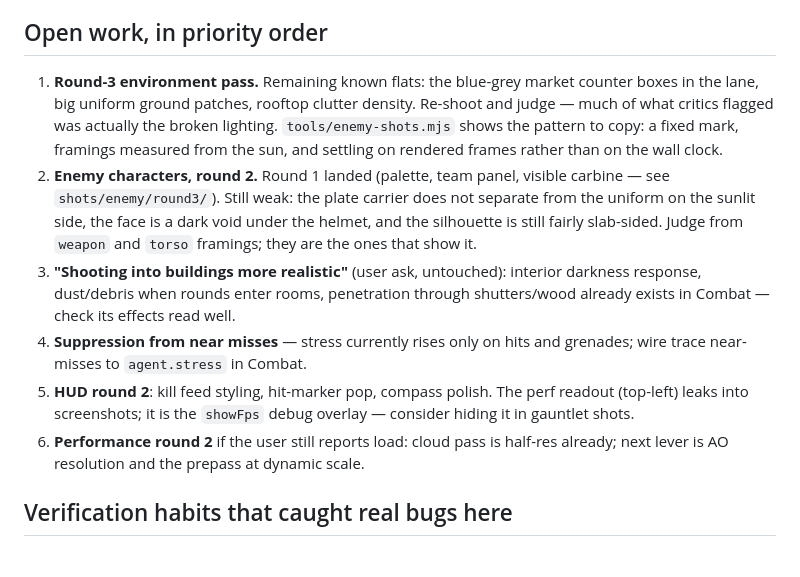
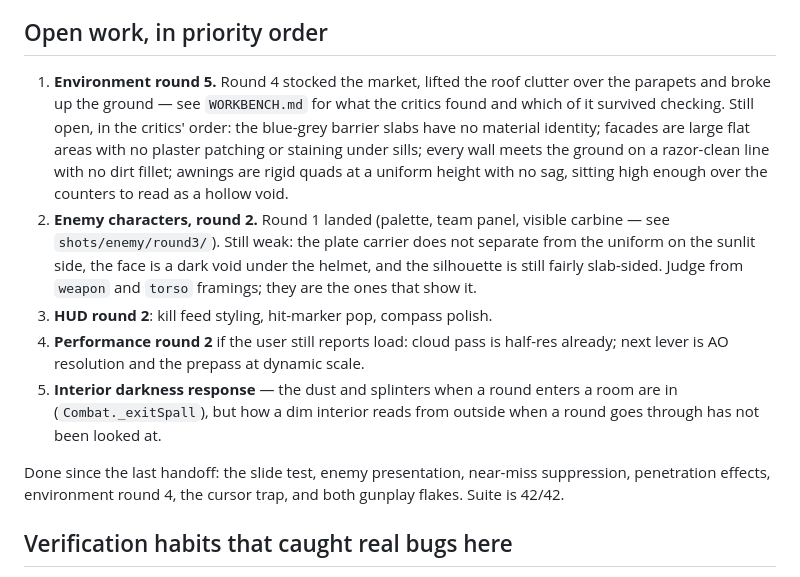
Before and after one commit to Leonxlnx/claude-of-duty, a Markdown page: HANDOFF.md, the part around the change. Drawn GitHub-style.

```diff
--- a/HANDOFF.md
+++ b/HANDOFF.md
@@ -158,29 +158,30 @@ Escape hatches for the player, in order of certainty:
 
 ## Open work, in priority order
 
-1. **Round-3 environment pass.** Remaining known flats: the blue-grey market
-   counter boxes in the lane, big uniform ground patches, rooftop clutter
-   density. Re-shoot and judge — much of what critics flagged was actually
-   the broken lighting. `tools/enemy-shots.mjs` shows the pattern to copy:
-   a fixed mark, framings measured from the sun, and settling on rendered
-   frames rather than on the wall clock.
+1. **Environment round 5.** Round 4 stocked the market, lifted the roof
+   clutter over the parapets and broke up the ground — see `WORKBENCH.md` for
+   what the critics found and which of it survived checking. Still open, in
+   the critics' order: the blue-grey barrier slabs have no material identity;
+   facades are large flat areas with no plaster patching or staining under
+   sills; every wall meets the ground on a razor-clean line with no dirt
+   fillet; awnings are rigid quads at a uniform height with no sag, sitting
+   high enough over the counters to read as a hollow void.
 2. **Enemy characters, round 2.** Round 1 landed (palette, team panel, visible
    carbine — see `shots/enemy/round3/`). Still weak: the plate carrier does not
    separate from the uniform on the sunlit side, the face is a dark void under
    the helmet, and the silhouette is still fairly slab-sided. Judge from
    `weapon` and `torso` framings; they are the ones that show it.
-3. **"Shooting into buildings more realistic"** (user ask, untouched):
-   interior darkness response, dust/debris when rounds enter rooms,
-   penetration through shutters/wood already exists in Combat — check its
-   effects read well.
-4. **Suppression from near misses** — stress currently rises only on hits
-   and grenades; wire trace near-misses to `agent.stress` in Combat.
-5. **HUD round 2**: kill feed styling, hit-marker pop, compass polish. The
-   perf readout (top-left) leaks into screenshots; it is the `showFps`
-   debug overlay — consider hiding it in gauntlet shots.
-6. **Performance round 2** if the user still reports load: cloud pass is
+3. **HUD round 2**: kill feed styling, hit-marker pop, compass polish.
+4. **Performance round 2** if the user still reports load: cloud pass is
    half-res already; next lever is AO resolution and the prepass at
    dynamic scale.
+5. **Interior darkness response** — the dust and splinters when a round enters
+   a room are in (`Combat._exitSpall`), but how a dim interior reads from
+   outside when a round goes through has not been looked at.
+
+Done since the last handoff: the slide test, enemy presentation, near-miss
+suppression, penetration effects, environment round 4, the cursor trap, and
+both gunplay flakes. Suite is 42/42.
 
 ## Verification habits that caught real bugs here
 
```
Also changed, not shown: WORKBENCH.md (+38 -4 lines).
